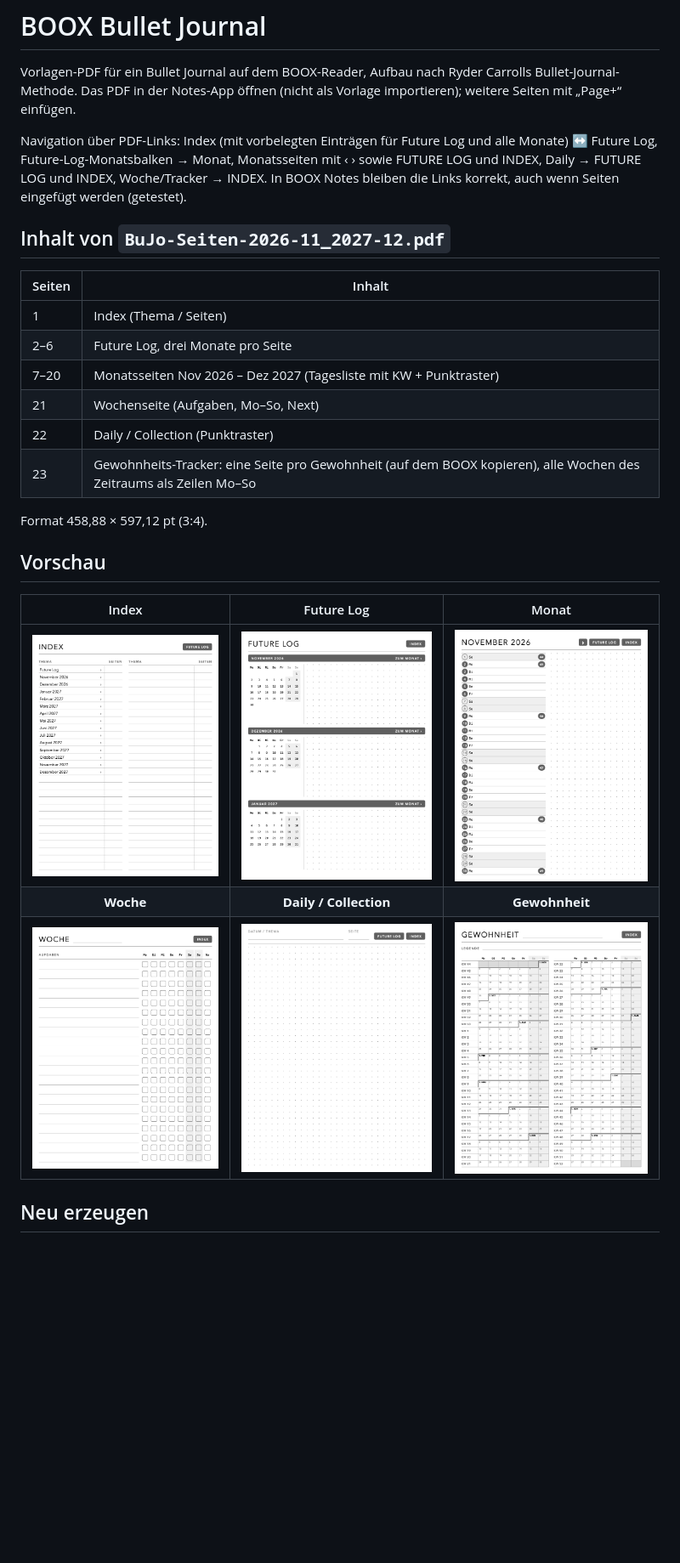
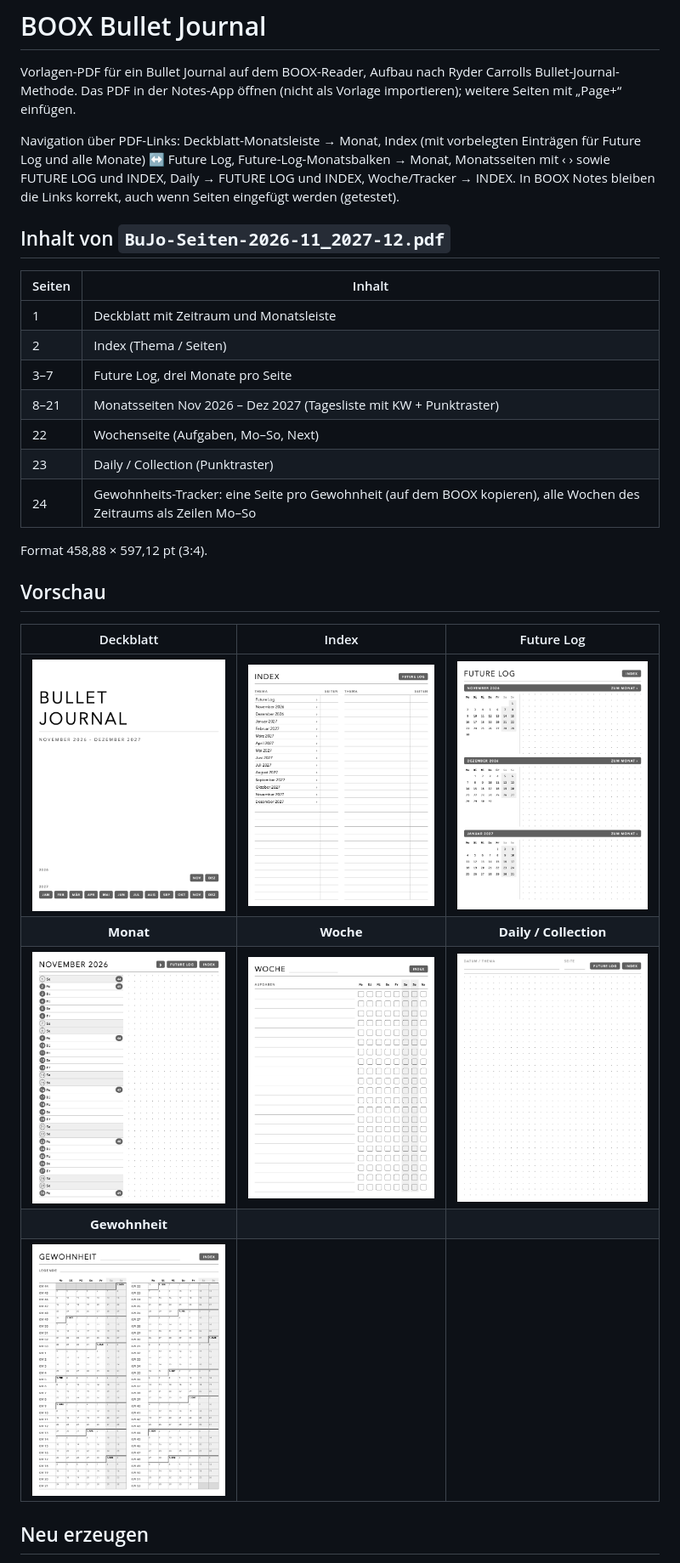
Before and after one commit to dok529/booxbulletjournal, a Markdown page: README.md, the part around the change. Shown at 85% size. Drawn GitHub-style; pictures changed too: previews/deckblatt.png (added); blank space fills up the shorter version.

Commit message:
Deckblatt mit Zeitraum und verlinkter Monatsleiste
Neue erste Seite; Seitenverweise verschoben, Vorschauen und README
aktualisiert.

Co-Authored-By: Claude Opus 5.5 <noreply@anthropic.com>

```diff
--- a/README.md
+++ b/README.md
@@ -4,7 +4,7 @@ Vorlagen-PDF für ein Bullet Journal auf dem BOOX-Reader, Aufbau nach Ryder
 Carrolls Bullet-Journal-Methode. Das PDF in der Notes-App öffnen (nicht als
 Vorlage importieren); weitere Seiten mit „Page+“ einfügen.
 
-Navigation über PDF-Links: Index (mit vorbelegten Einträgen für Future Log und
+Navigation über PDF-Links: Deckblatt-Monatsleiste → Monat, Index (mit vorbelegten Einträgen für Future Log und
 alle Monate) ↔ Future Log, Future-Log-Monatsbalken → Monat, Monatsseiten mit ‹ ›
 sowie FUTURE LOG und INDEX, Daily → FUTURE LOG und INDEX, Woche/Tracker → INDEX.
 In BOOX Notes bleiben die Links korrekt, auch wenn Seiten eingefügt werden
@@ -14,22 +14,25 @@ In BOOX Notes bleiben die Links korrekt, auch wenn Seiten eingefügt werden
 
 | Seiten | Inhalt |
 |---|---|
-| 1 | Index (Thema / Seiten) |
-| 2–6 | Future Log, drei Monate pro Seite |
-| 7–20 | Monatsseiten Nov 2026 – Dez 2027 (Tagesliste mit KW + Punktraster) |
-| 21 | Wochenseite (Aufgaben, Mo–So, Next) |
-| 22 | Daily / Collection (Punktraster) |
-| 23 | Gewohnheits-Tracker: eine Seite pro Gewohnheit (auf dem BOOX kopieren), alle Wochen des Zeitraums als Zeilen Mo–So |
+| 1 | Deckblatt mit Zeitraum und Monatsleiste |
+| 2 | Index (Thema / Seiten) |
+| 3–7 | Future Log, drei Monate pro Seite |
+| 8–21 | Monatsseiten Nov 2026 – Dez 2027 (Tagesliste mit KW + Punktraster) |
+| 22 | Wochenseite (Aufgaben, Mo–So, Next) |
+| 23 | Daily / Collection (Punktraster) |
+| 24 | Gewohnheits-Tracker: eine Seite pro Gewohnheit (auf dem BOOX kopieren), alle Wochen des Zeitraums als Zeilen Mo–So |
 
 Format 458,88 × 597,12 pt (3:4).
 
 ## Vorschau
 
-| Index | Future Log | Monat |
+| Deckblatt | Index | Future Log |
 |:---:|:---:|:---:|
-| <img src="previews/index.png" width="260" alt="Index"> | <img src="previews/future-log.png" width="260" alt="Future Log"> | <img src="previews/monat.png" width="260" alt="Monatsseite"> |
-| **Woche** | **Daily / Collection** | **Gewohnheit** |
-| <img src="previews/woche.png" width="260" alt="Wochenseite"> | <img src="previews/daily.png" width="260" alt="Daily / Collection"> | <img src="previews/gewohnheit.png" width="260" alt="Gewohnheits-Tracker"> |
+| <img src="previews/deckblatt.png" width="260" alt="Deckblatt"> | <img src="previews/index.png" width="260" alt="Index"> | <img src="previews/future-log.png" width="260" alt="Future Log"> |
+| **Monat** | **Woche** | **Daily / Collection** |
+| <img src="previews/monat.png" width="260" alt="Monatsseite"> | <img src="previews/woche.png" width="260" alt="Wochenseite"> | <img src="previews/daily.png" width="260" alt="Daily / Collection"> |
+| **Gewohnheit** | | |
+| <img src="previews/gewohnheit.png" width="260" alt="Gewohnheits-Tracker"> | | |
 
 ## Neu erzeugen
 
```
Also changed, not shown: 3 other files.
